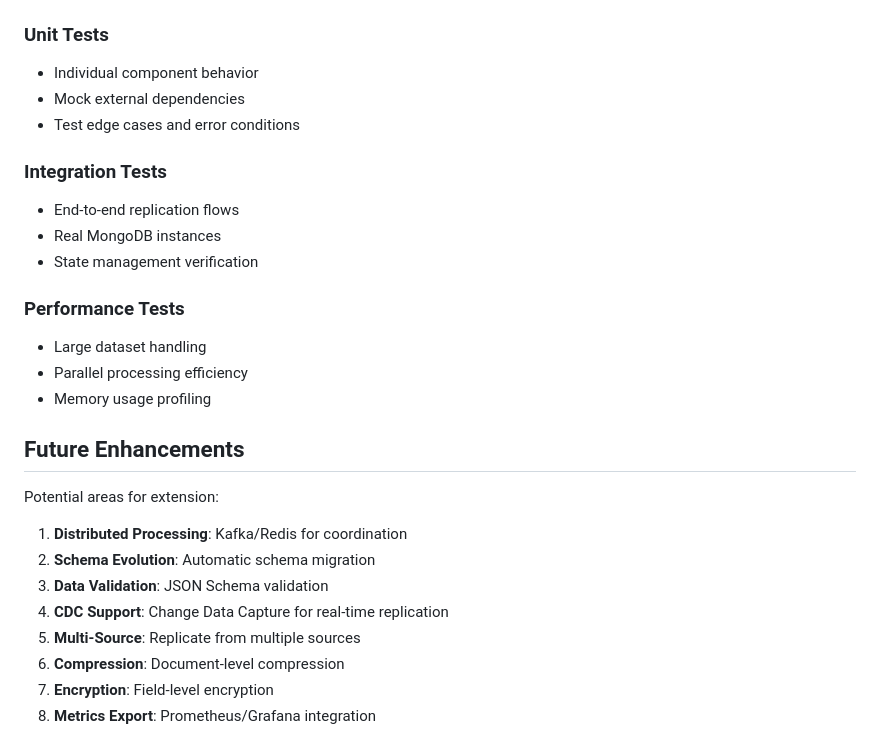
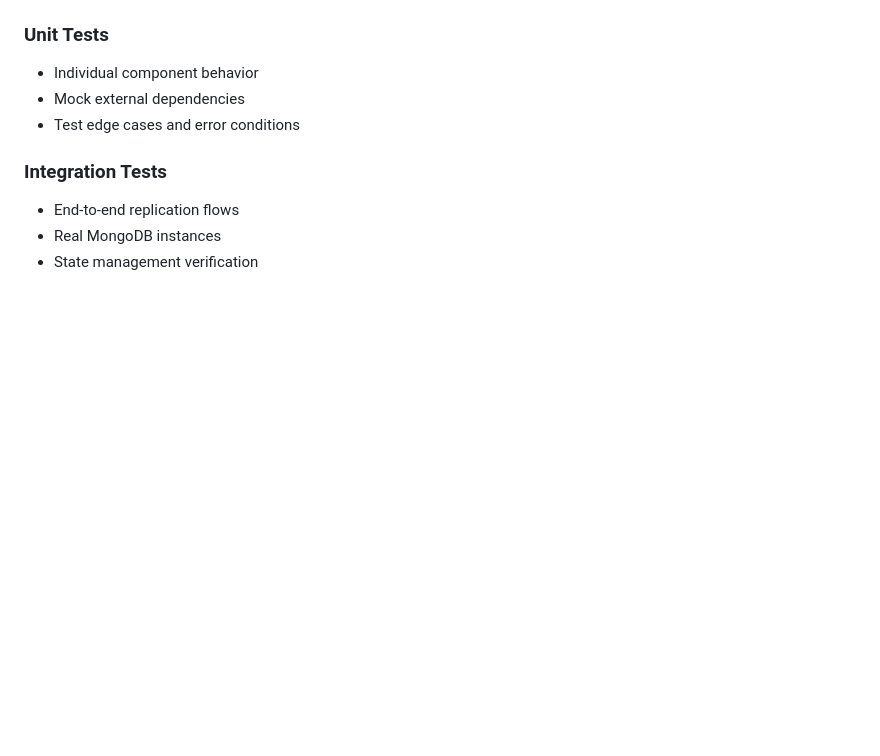
Before and after one commit to nhuray/mongo-replication, a Markdown page: docs/technical-design.md, the part around the change. GitHub-like rendering; blank space fills up the shorter version.

```diff
--- a/docs/technical-design.md
+++ b/docs/technical-design.md
@@ -596,21 +596,3 @@ except CriticalError as e:
 - End-to-end replication flows
 - Real MongoDB instances
 - State management verification
-
-### Performance Tests
-- Large dataset handling
-- Parallel processing efficiency
-- Memory usage profiling
-
-## Future Enhancements
-
-Potential areas for extension:
-
-1. **Distributed Processing**: Kafka/Redis for coordination
-2. **Schema Evolution**: Automatic schema migration
-3. **Data Validation**: JSON Schema validation
-4. **CDC Support**: Change Data Capture for real-time replication
-5. **Multi-Source**: Replicate from multiple sources
-6. **Compression**: Document-level compression
-7. **Encryption**: Field-level encryption
-8. **Metrics Export**: Prometheus/Grafana integration
```
Also changed, not shown: docs/test-coverage.md (added, +195 -0 lines).
